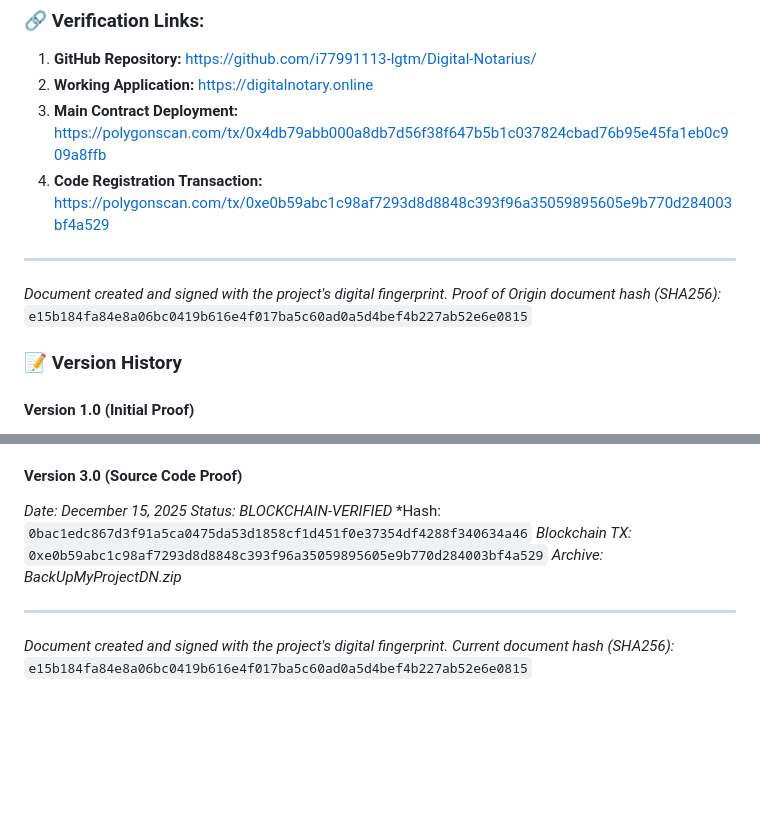
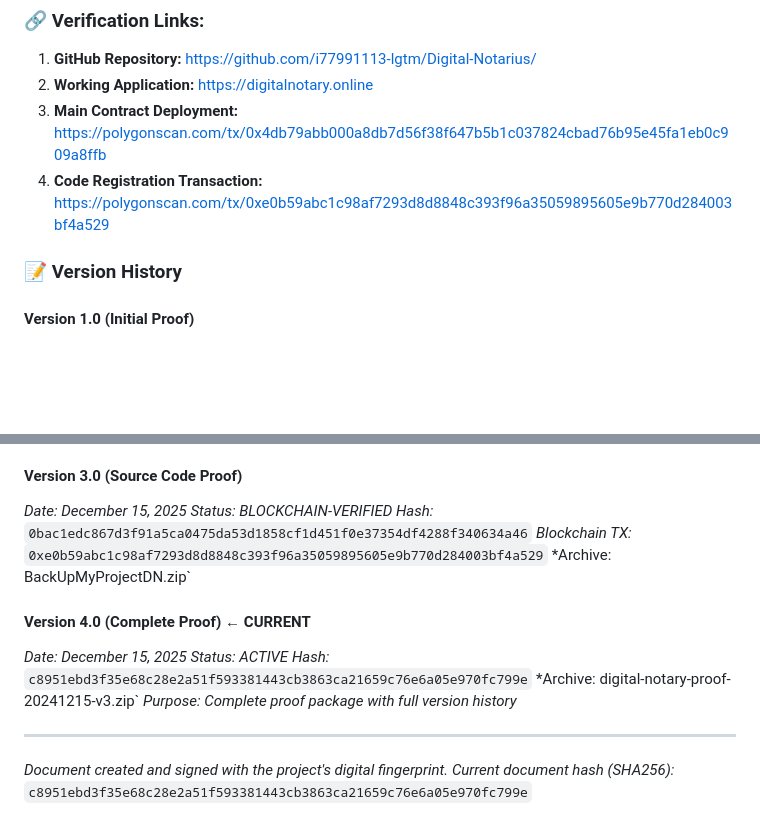
Before and after one commit to i77991113-lgtm/Digital-Notary-DApp, a Markdown page: PROOF_OF_ORIGIN.md, 2 parts joined by grey strips. Rendered like a GitHub page; blank space fills up the shorter version.

```diff
--- a/PROOF_OF_ORIGIN.md
+++ b/PROOF_OF_ORIGIN.md
@@ -64,10 +64,6 @@ This document serves as digital proof of authorship and first implementation in
 3. **Main Contract Deployment:** https://polygonscan.com/tx/0x4db79abb000a8db7d56f38f647b5b1c037824cbad76b95e45fa1eb0c909a8ffb
 4. **Code Registration Transaction:** https://polygonscan.com/tx/0xe0b59abc1c98af7293d8d8848c393f96a35059895605e9b770d284003bf4a529
 
----
-*Document created and signed with the project's digital fingerprint.*
-*Proof of Origin document hash (SHA256):* `e15b184fa84e8a06bc0419b616e4f017ba5c60ad0a5d4bef4b227ab52e6e0815`
-
 ### 📝 Version History
 
 #### Version 1.0 (Initial Proof)
@@ -85,10 +81,17 @@ This document serves as digital proof of authorship and first implementation in
 #### Version 3.0 (Source Code Proof)
 *Date: December 15, 2025*
 *Status: BLOCKCHAIN-VERIFIED*
-*Hash: `0bac1edc867d3f91a5ca0475da53d1858cf1d451f0e37354df4288f340634a46`
+*Hash:* `0bac1edc867d3f91a5ca0475da53d1858cf1d451f0e37354df4288f340634a46`
 *Blockchain TX:* `0xe0b59abc1c98af7293d8d8848c393f96a35059895605e9b770d284003bf4a529`
-*Archive: BackUpMyProjectDN.zip*
+*Archive: BackUpMyProjectDN.zip`
+
+#### Version 4.0 (Complete Proof) ← CURRENT
+*Date: December 15, 2025*
+*Status: ACTIVE*
+*Hash:* `c8951ebd3f35e68c28e2a51f593381443cb3863ca21659c76e6a05e970fc799e`
+*Archive: digital-notary-proof-20241215-v3.zip`
+*Purpose: Complete proof package with full version history*
 
 ---
 *Document created and signed with the project's digital fingerprint.*
-*Current document hash (SHA256):* `e15b184fa84e8a06bc0419b616e4f017ba5c60ad0a5d4bef4b227ab52e6e0815`
+*Current document hash (SHA256):* `c8951ebd3f35e68c28e2a51f593381443cb3863ca21659c76e6a05e970fc799e`
```
